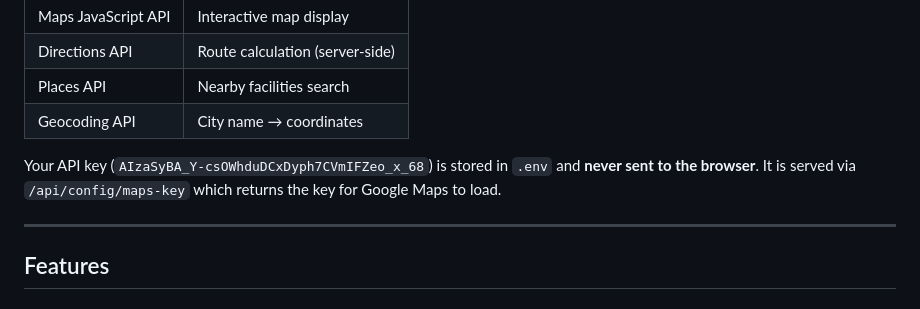
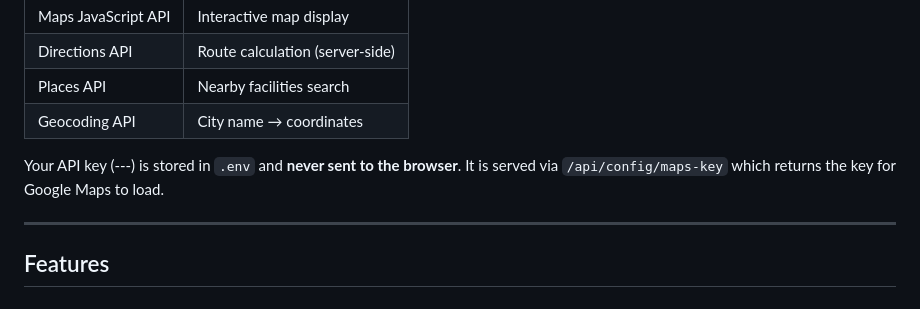
Before and after one commit to OmGhayal3114/SmartLogix, a Markdown page: README.md, the part around the change. Drawn GitHub-style.

Commit message:
Hide API key in README
Obscure the API key in the README for security.

```diff
--- a/README.md
+++ b/README.md
@@ -122,7 +122,7 @@ Enable these APIs in [Google Cloud Console](https://console.cloud.google.com/api
 | Places API | Nearby facilities search |
 | Geocoding API | City name → coordinates |
 
-Your API key (`AIzaSyBA_Y-csOWhduDCxDyph7CVmIFZeo_x_68`) is stored in `.env` and **never sent to the browser**. It is served via `/api/config/maps-key` which returns the key for Google Maps to load.
+Your API key (---) is stored in `.env` and **never sent to the browser**. It is served via `/api/config/maps-key` which returns the key for Google Maps to load.
 
 ---
 
```
